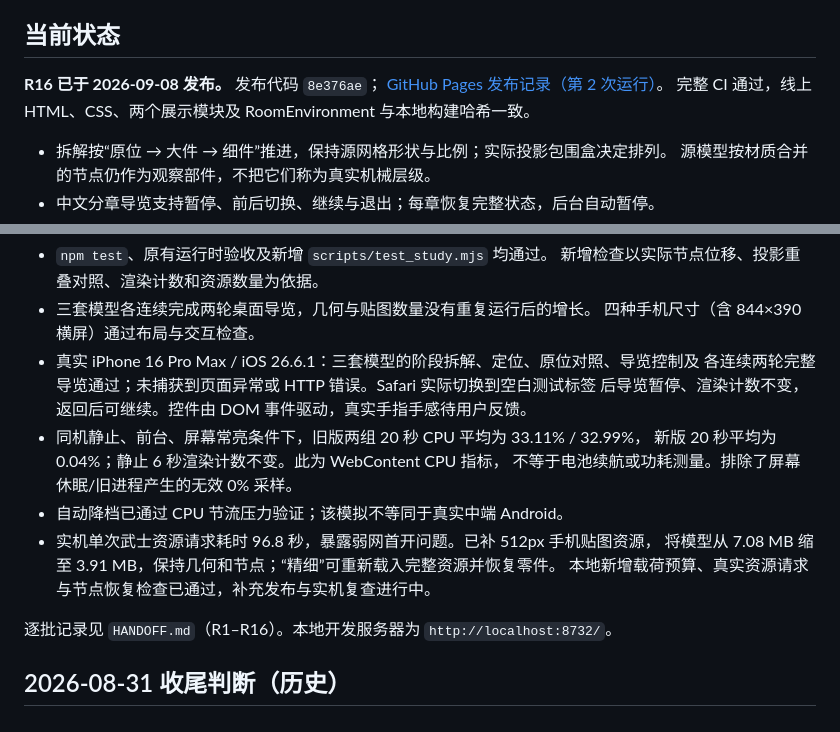
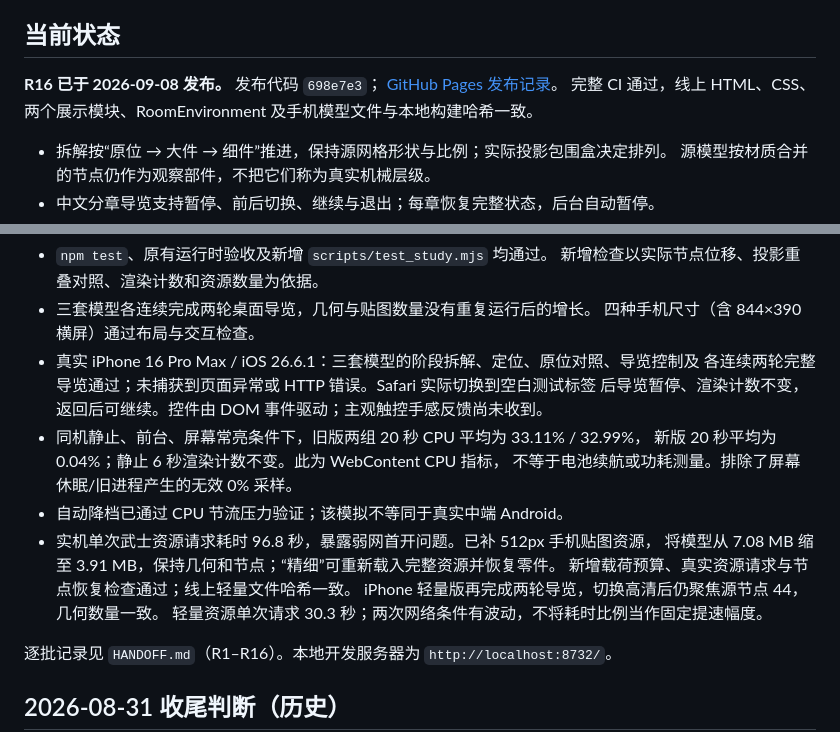
Before and after one commit to BozhengLong/ironman-armor-lab, a Markdown page: docs/STATE.md, 2 parts joined by grey strips. Rendered like a GitHub page.

```diff
--- a/docs/STATE.md
+++ b/docs/STATE.md
@@ -7,9 +7,9 @@
 
 ## 当前状态
 
-**R16 已于 2026-09-08 发布。** 发布代码 `8e376ae`；
-[GitHub Pages 发布记录（第 2 次运行）](https://github.com/BozhengLong/ironman-armor-lab/actions/runs/34180400570/attempts/2)。
-完整 CI 通过，线上 HTML、CSS、两个展示模块及 RoomEnvironment 与本地构建哈希一致。
+**R16 已于 2026-09-08 发布。** 发布代码 `698e7e3`；
+[GitHub Pages 发布记录](https://github.com/BozhengLong/ironman-armor-lab/actions/runs/34184369983)。
+完整 CI 通过，线上 HTML、CSS、两个展示模块、RoomEnvironment 及手机模型文件与本地构建哈希一致。
 
 - 拆解按“原位 → 大件 → 细件”推进，保持源网格形状与比例；实际投影包围盒决定排列。
   源模型按材质合并的节点仍作为观察部件，不把它们称为真实机械层级。
@@ -27,14 +27,16 @@
   四种手机尺寸（含 844×390 横屏）通过布局与交互检查。
 - 真实 iPhone 16 Pro Max / iOS 26.6.1：三套模型的阶段拆解、定位、原位对照、导览控制及
   各连续两轮完整导览通过；未捕获到页面异常或 HTTP 错误。Safari 实际切换到空白测试标签
-  后导览暂停、渲染计数不变，返回后可继续。控件由 DOM 事件驱动，真实手指手感待用户反馈。
+  后导览暂停、渲染计数不变，返回后可继续。控件由 DOM 事件驱动；主观触控手感反馈尚未收到。
 - 同机静止、前台、屏幕常亮条件下，旧版两组 20 秒 CPU 平均为 33.11% / 32.99%，
   新版 20 秒平均为 0.04%；静止 6 秒渲染计数不变。此为 WebContent CPU 指标，
   不等于电池续航或功耗测量。排除了屏幕休眠/旧进程产生的无效 0% 采样。
 - 自动降档已通过 CPU 节流压力验证；该模拟不等同于真实中端 Android。
 - 实机单次武士资源请求耗时 96.8 秒，暴露弱网首开问题。已补 512px 手机贴图资源，
   将模型从 7.08 MB 缩至 3.91 MB，保持几何和节点；“精细”可重新载入完整资源并恢复零件。
-  本地新增载荷预算、真实资源请求与节点恢复检查已通过，补充发布与实机复查进行中。
+  新增载荷预算、真实资源请求与节点恢复检查通过；线上轻量文件哈希一致。
+  iPhone 轻量版再完成两轮导览，切换高清后仍聚焦源节点 44，几何数量一致。
+  轻量资源单次请求 30.3 秒；两次网络条件有波动，不将耗时比例当作固定提速幅度。
 
 逐批记录见 `HANDOFF.md`（R1–R16）。本地开发服务器为 `http://localhost:8732/`。
 
```
Also changed, not shown: docs/HANDOFF.md (+4 -1 lines).
